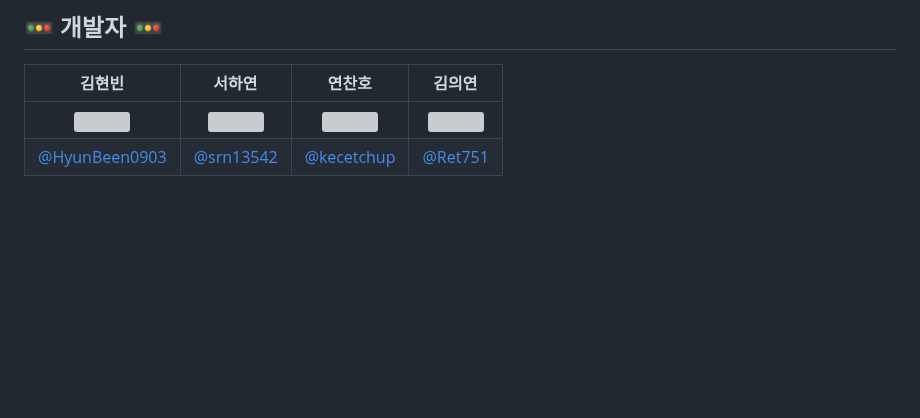
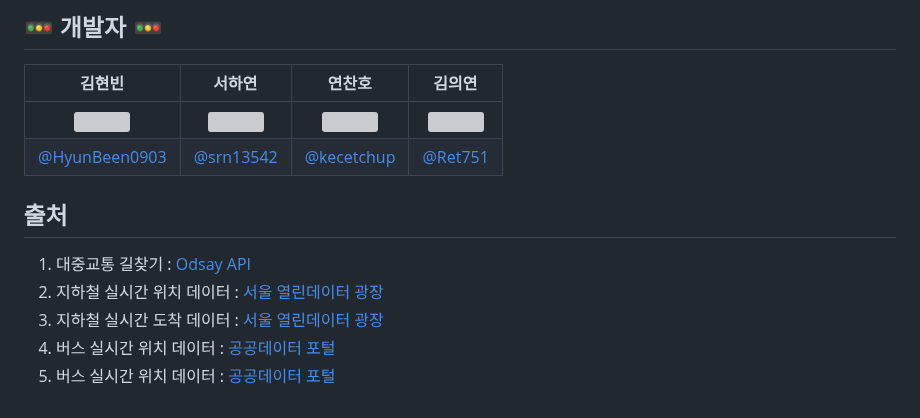
Before and after one commit to 2025TUKCOMCD/TeamHijacking, a Markdown page: README.md, the part around the change. Drawn GitHub-style; blank space fills up the shorter version; grey boxes are pictures that could not be loaded.

```diff
--- a/README.md
+++ b/README.md
@@ -134,3 +134,10 @@
 :------: | :-------: | :-------: | :------:
 <img src="https://avatars.githubusercontent.com/u/134044125?s=64&v=4" width="150" height="150"/> | <img src="https://avatars.githubusercontent.com/u/67358565?v=4" width="150" height="150"/> | <img src="https://avatars.githubusercontent.com/u/133322979?v=4" width="150" height="150"/> | <img src="https://avatars.githubusercontent.com/u/150454163?v=4" width="150" height="150"/>
 [@HyunBeen0903](https://github.com/HyunBeen0903) | [@srn13542](https://github.com/srn13542) | [@kecetchup](https://github.com/kecetchup) | [@Ret751](https://github.com/Ret751)
+
+## 출처
+1. 대중교통 길찾기 : <a href="https://lab.odsay.com/"> Odsay API</a>
+2. 지하철 실시간 위치 데이터 : <a href="https://data.seoul.go.kr/dataList/OA-12601/A/1/datasetView.do"> 서울 열린데이터 광장</a>
+3. 지하철 실시간 도착 데이터 : <a href="https://data.seoul.go.kr/dataList/OA-12764/F/1/datasetView.do"> 서울 열린데이터 광장</a>
+4. 버스 실시간 위치 데이터 : <a href="https://www.data.go.kr/data/15000314/openapi.do"> 공공데이터 포털</a>
+5. 버스 실시간 위치 데이터 : <a href="https://www.data.go.kr/data/15000332/openapi.do"> 공공데이터 포털</a>
```
